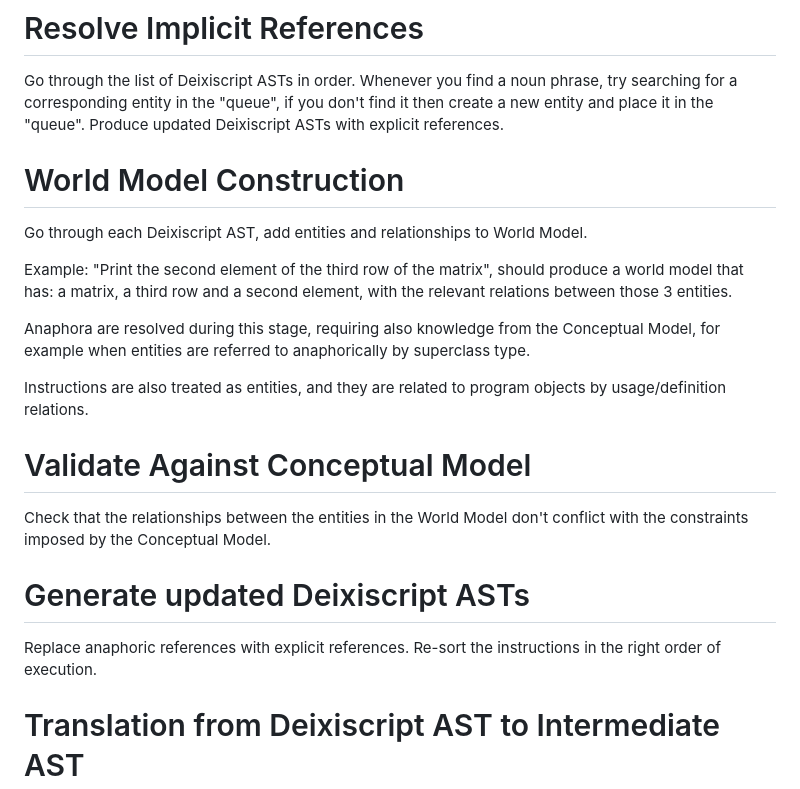
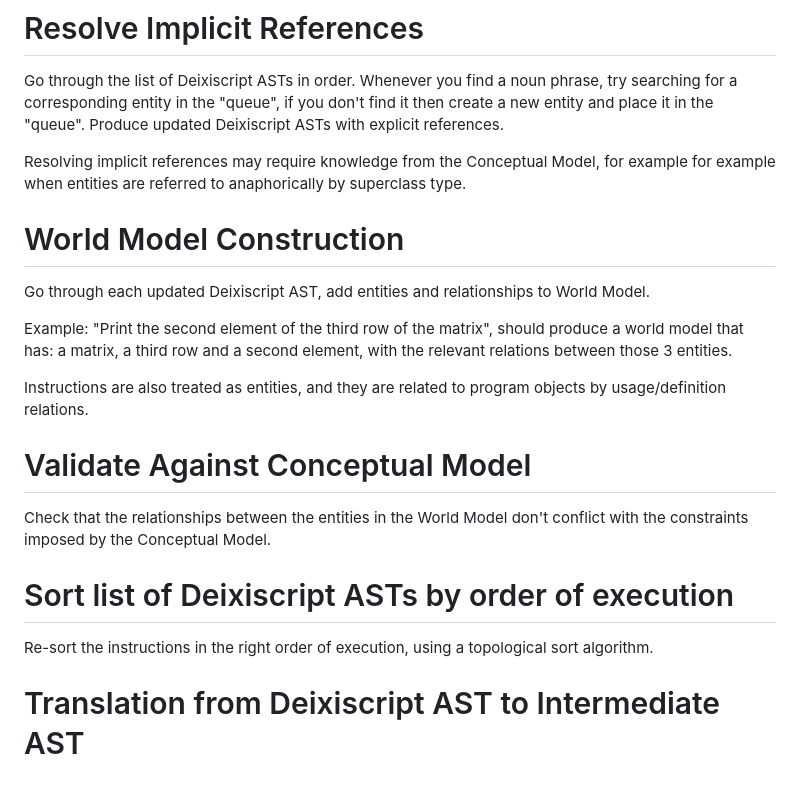
Before and after one commit to aiman-al-masoud/deixiscript, a Markdown page: src/transpile/README.md, the part around the change. Rendered like a GitHub page.

Commit message:
notes...

```diff
--- a/src/transpile/README.md
+++ b/src/transpile/README.md
@@ -31,17 +31,16 @@ An abstract representation of a natural language sentence.
 
 Go through the list of Deixiscript ASTs in order. Whenever you find a noun phrase, try searching for a corresponding entity in the "queue", if you don't find it then create a new entity and place it in the "queue". Produce updated Deixiscript ASTs with explicit references.
 
+Resolving implicit references may require knowledge from the Conceptual Model, for example for example when entities are referred to anaphorically by
+superclass type.
+
 # World Model Construction
 
-Go through each Deixiscript AST, add entities and relationships to World Model.
+Go through each updated Deixiscript AST, add entities and relationships to World Model.
 
 Example: "Print the second element of the third row of the matrix", should
 produce a world model that has: a matrix, a third row and a second element, with
 the relevant relations between those 3 entities.
-
-Anaphora are resolved during this stage, requiring also knowledge from the
-Conceptual Model, for example when entities are referred to anaphorically by
-superclass type.
 
 Instructions are also treated as entities, and they are related to program
 objects by usage/definition relations.
@@ -51,10 +50,9 @@ objects by usage/definition relations.
 Check that the relationships between the entities in the World Model don't
 conflict with the constraints imposed by the Conceptual Model.
 
-# Generate updated Deixiscript ASTs
+# Sort list of Deixiscript ASTs by order of execution
 
-Replace anaphoric references with explicit references. Re-sort the instructions
-in the right order of execution.
+Re-sort the instructions in the right order of execution, using a topological sort algorithm.
 
 # Translation from Deixiscript AST to Intermediate AST
 
```
